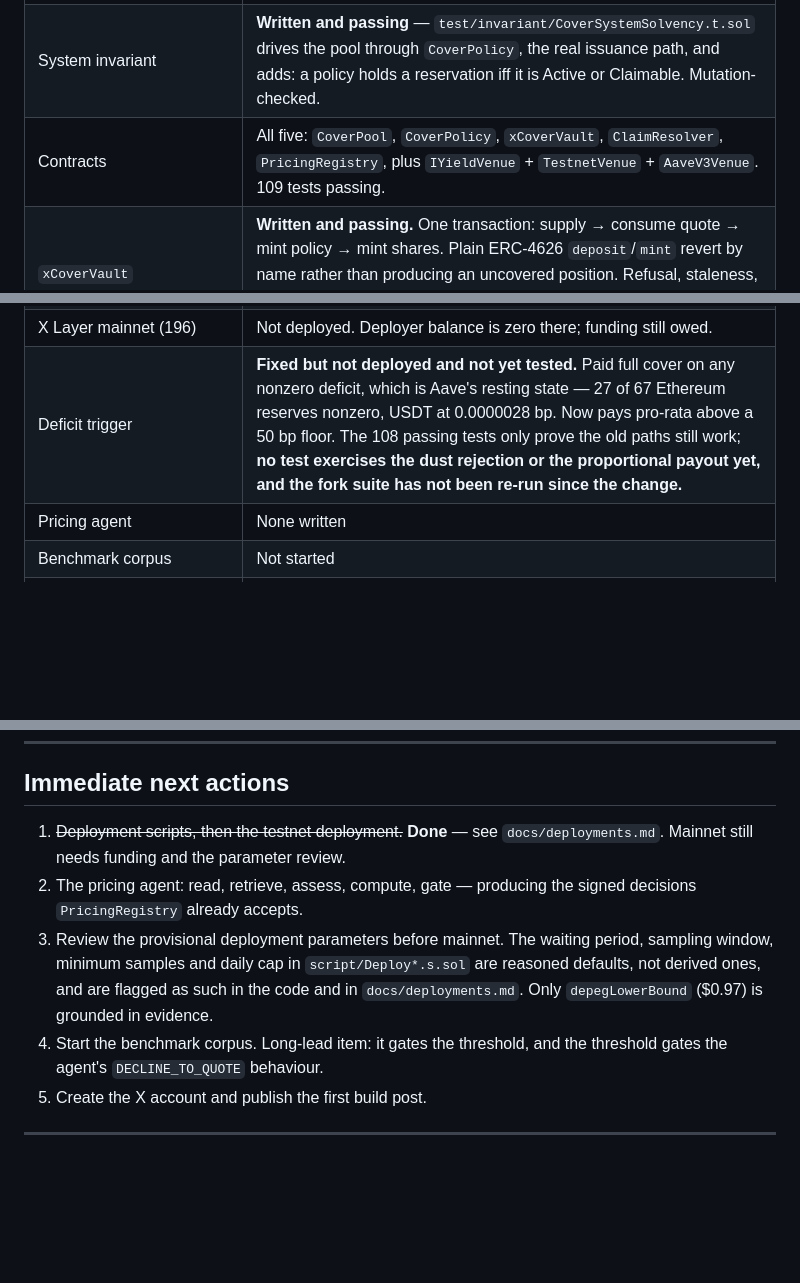
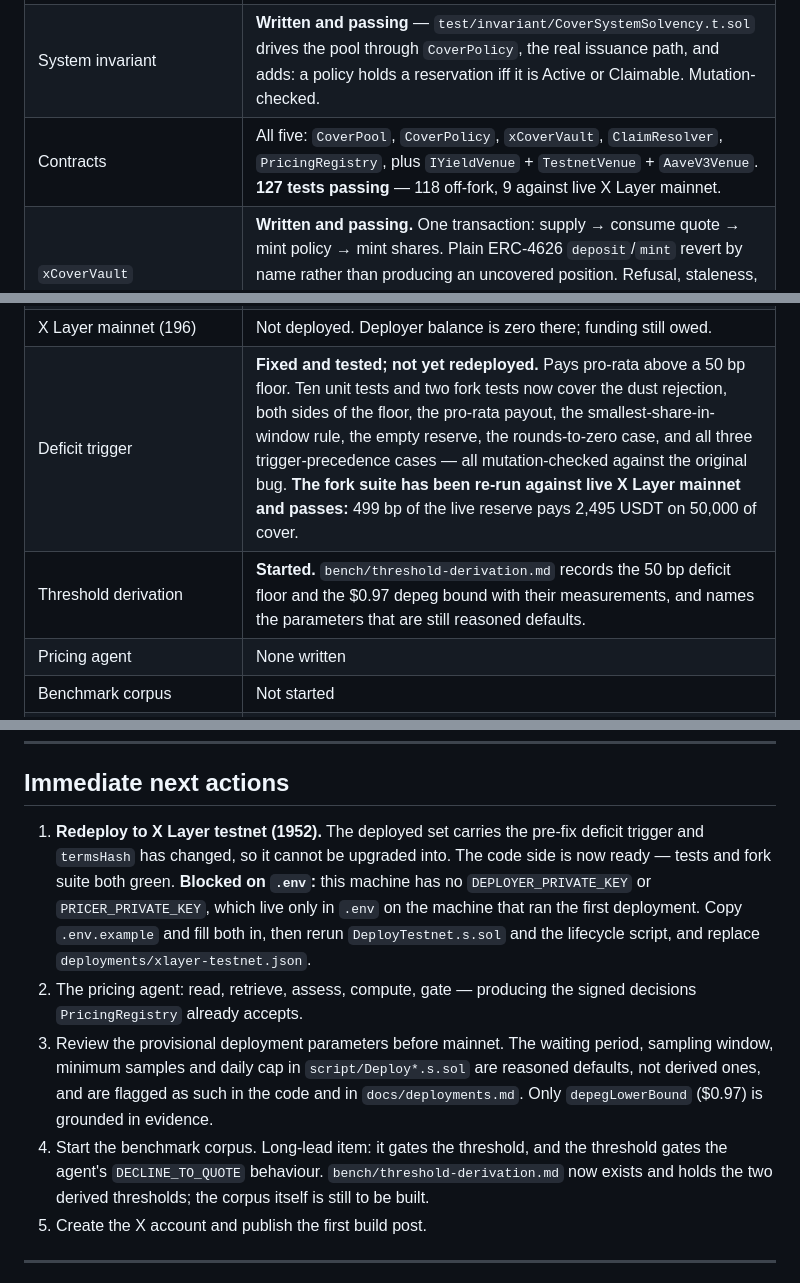
Before and after one commit to Lightlabs-main/xCover, a Markdown page: PROGRESS.md, 3 parts joined by grey strips. Rendered like a GitHub page; blank space fills up the shorter version.

Commit message:
record the deficit trigger tests and the pending testnet redeployment

```diff
--- a/PROGRESS.md
+++ b/PROGRESS.md
@@ -25,7 +25,7 @@ carries only current state and what happens next.
 | `VerifyIntegration.s.sol` (§3.6) | **Written and passing against live mainnet** |
 | Solvency invariant (§1.2.4) | **Written and passing** — `test/invariant/CoverPoolSolvency.t.sol`, three properties, 16,384 calls per run. Mutation-checked: removing the check in `_reserve` fails it. |
 | System invariant | **Written and passing** — `test/invariant/CoverSystemSolvency.t.sol` drives the pool through `CoverPolicy`, the real issuance path, and adds: a policy holds a reservation iff it is Active or Claimable. Mutation-checked. |
-| Contracts | All five: `CoverPool`, `CoverPolicy`, `xCoverVault`, `ClaimResolver`, `PricingRegistry`, plus `IYieldVenue` + `TestnetVenue` + `AaveV3Venue`. 109 tests passing. |
+| Contracts | All five: `CoverPool`, `CoverPolicy`, `xCoverVault`, `ClaimResolver`, `PricingRegistry`, plus `IYieldVenue` + `TestnetVenue` + `AaveV3Venue`. **127 tests passing** — 118 off-fork, 9 against live X Layer mainnet. |
 | `xCoverVault` | **Written and passing.** One transaction: supply → consume quote → mint policy → mint shares. Plain ERC-4626 `deposit`/`mint` revert by name rather than producing an uncovered position. Refusal, staleness, capacity and terms-mismatch each refuse the deposit with the user's assets untouched. |
 | `ClaimResolver` | **Written and passing.** All three triggers with windowed sampling; permissionless observation and settlement; no admin override in either direction. Mutation-checked: making one sample sufficient fails the window test. |
 | Separation tests (§4.7) | **All five written and passing** — `test/separation/ModelMoneySeparation.t.sol` |
@@ -36,7 +36,8 @@ carries only current state and what happens next.
 | ~~X Layer testnet, original~~ | Original record: All seven contracts, roles verified on chain, `deployments/xlayer-testnet.json` committed with tx hashes and explorer links. Cost 0.000196 OKB. |
 | **Live testnet lifecycle** | **Full path ran on chain 17 Aug 2026:** capital → signed quote → covered deposit (policy #1) → recorded refusal → real deficit induced → 9 windowed observations → `ReserveDeficit` trigger → **10,000 tUSDT paid to the holder**. Verified by reading the chain, not the script log. |
 | X Layer mainnet (196) | Not deployed. Deployer balance is zero there; funding still owed. |
-| Deficit trigger | **Fixed but not deployed and not yet tested.** Paid full cover on any nonzero deficit, which is Aave's resting state — 27 of 67 Ethereum reserves nonzero, USDT at 0.0000028 bp. Now pays pro-rata above a 50 bp floor. The 108 passing tests only prove the old paths still work; **no test exercises the dust rejection or the proportional payout yet, and the fork suite has not been re-run since the change.** |
+| Deficit trigger | **Fixed and tested; not yet redeployed.** Pays pro-rata above a 50 bp floor. Ten unit tests and two fork tests now cover the dust rejection, both sides of the floor, the pro-rata payout, the smallest-share-in-window rule, the empty reserve, the rounds-to-zero case, and all three trigger-precedence cases — all mutation-checked against the original bug. **The fork suite has been re-run against live X Layer mainnet and passes:** 499 bp of the live reserve pays 2,495 USDT on 50,000 of cover. |
+| Threshold derivation | **Started.** `bench/threshold-derivation.md` records the 50 bp deficit floor and the $0.97 depeg bound with their measurements, and names the parameters that are still reasoned defaults. |
 | Pricing agent | None written |
 | Benchmark corpus | Not started |
 | Frontend | Not started |
@@ -77,8 +78,13 @@ Full evidence in `docs/chain-verification.md`. The decisions these force:
 
 ## Immediate next actions
 
-1. ~~Deployment scripts, then the testnet deployment.~~ **Done** — see
-   `docs/deployments.md`. Mainnet still needs funding and the parameter review.
+1. **Redeploy to X Layer testnet (1952).** The deployed set carries the pre-fix
+   deficit trigger and `termsHash` has changed, so it cannot be upgraded into.
+   The code side is now ready — tests and fork suite both green. **Blocked on
+   `.env`:** this machine has no `DEPLOYER_PRIVATE_KEY` or `PRICER_PRIVATE_KEY`,
+   which live only in `.env` on the machine that ran the first deployment. Copy
+   `.env.example` and fill both in, then rerun `DeployTestnet.s.sol` and the
+   lifecycle script, and replace `deployments/xlayer-testnet.json`.
 2. The pricing agent: read, retrieve, assess, compute, gate — producing the
    signed decisions `PricingRegistry` already accepts.
 3. Review the provisional deployment parameters before mainnet. The waiting
@@ -87,6 +93,8 @@ Full evidence in `docs/chain-verification.md`. The decisions these force:
    in `docs/deployments.md`. Only `depegLowerBound` ($0.97) is grounded in evidence.
 4. Start the benchmark corpus. Long-lead item: it gates the threshold, and the
    threshold gates the agent's `DECLINE_TO_QUOTE` behaviour.
+   `bench/threshold-derivation.md` now exists and holds the two derived
+   thresholds; the corpus itself is still to be built.
 5. Create the X account and publish the first build post.
 
 ---
```
Also changed, not shown: other parts of PROGRESS.md (+2 -0 lines).
